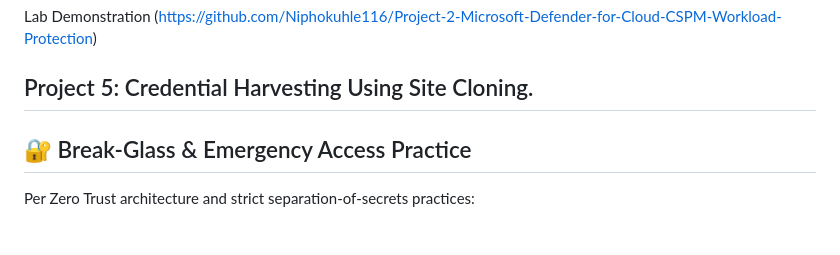
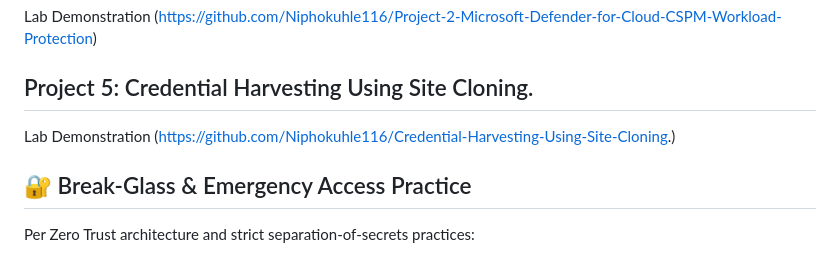
Before and after one commit to Niphokuhle116/CyberNhlaks, a Markdown page: README.md, the part around the change. GitHub-like rendering.

```diff
--- a/README.md
+++ b/README.md
@@ -51,6 +51,7 @@ Lab Demonstration (https://github.com/Niphokuhle116/Project-2-Microsoft-Defender
 
 
 ## Project 5: Credential Harvesting Using Site Cloning.
+Lab Demonstration (https://github.com/Niphokuhle116/Credential-Harvesting-Using-Site-Cloning.)
 
 
 ## 🔐 Break-Glass & Emergency Access Practice
```
